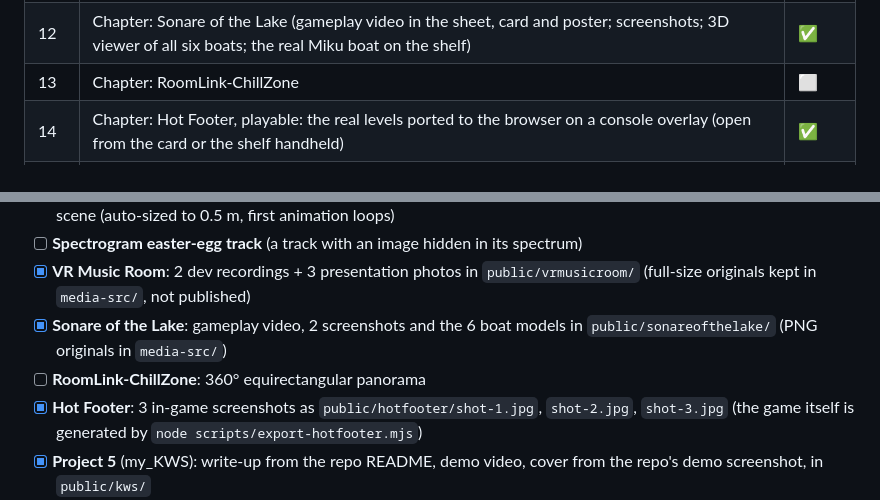
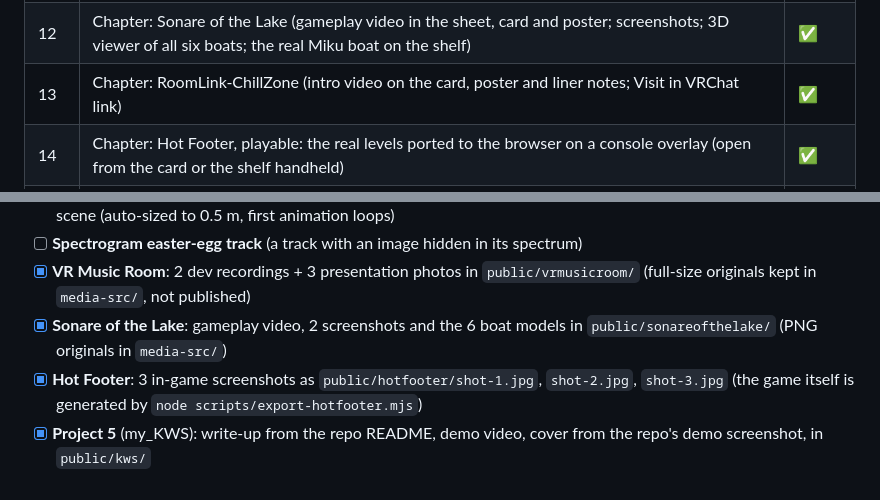
Before and after one commit to FengkaiLiu/Fengkailiu.github.io, a Markdown page: ROADMAP.md, 2 parts joined by grey strips. GitHub-like rendering.

Commit message:
Roadmap: mark Floor 13 done and drop the ChillZone panorama request
Co-Authored-By: Claude Opus 5.5 <noreply@anthropic.com>

```diff
--- a/ROADMAP.md
+++ b/ROADMAP.md
@@ -49,7 +49,7 @@ Dev helpers (dev server only):
 | 10 | Project chapter engine: pinned scroll chapters + liner-notes sheet (cover, write-up, links, prev/next) | ✅ |
 | 11 | Chapter: VR Music Room (dev recordings in the sheet, card preview and on its poster; presentation photos with a lightbox) | ✅ |
 | 12 | Chapter: Sonare of the Lake (gameplay video in the sheet, card and poster; screenshots; 3D viewer of all six boats; the real Miku boat on the shelf) | ✅ |
-| 13 | Chapter: RoomLink-ChillZone | ⬜ |
+| 13 | Chapter: RoomLink-ChillZone (intro video on the card, poster and liner notes; Visit in VRChat link) | ✅ |
 | 14 | Chapter: Hot Footer, playable: the real levels ported to the browser on a console overlay (open from the card or the shelf handheld) | ✅ |
 | 14c | Hot Footer, under the hood: four pieces of my C# (ground check, jump tuning, camera follow, soundtrack gate) with live diagrams, plus the commit timeline | ✅ |
 | 14a | Chapter A6: my_KWS (Project 5): edge keyword spotting write-up, demo video on the card and back-wall frame, the live Hugging Face demo embedded on request | ✅ |
@@ -71,7 +71,6 @@ In dev, the browser console lists every placeholder on the page.
 - [ ] **Spectrogram easter-egg track** (a track with an image hidden in its spectrum)
 - [x] **VR Music Room**: 2 dev recordings + 3 presentation photos in `public/vrmusicroom/` (full-size originals kept in `media-src/`, not published)
 - [x] **Sonare of the Lake**: gameplay video, 2 screenshots and the 6 boat models in `public/sonareofthelake/` (PNG originals in `media-src/`)
-- [ ] **RoomLink-ChillZone**: 360° equirectangular panorama
 - [x] **Hot Footer**: 3 in-game screenshots as `public/hotfooter/shot-1.jpg`, `shot-2.jpg`, `shot-3.jpg` (the game itself is generated by `node scripts/export-hotfooter.mjs`)
 - [x] **Project 5** (my_KWS): write-up from the repo README, demo video, cover from the repo's demo screenshot, in `public/kws/`
 - [ ] **Portrait / photos** for About (optional)
```
